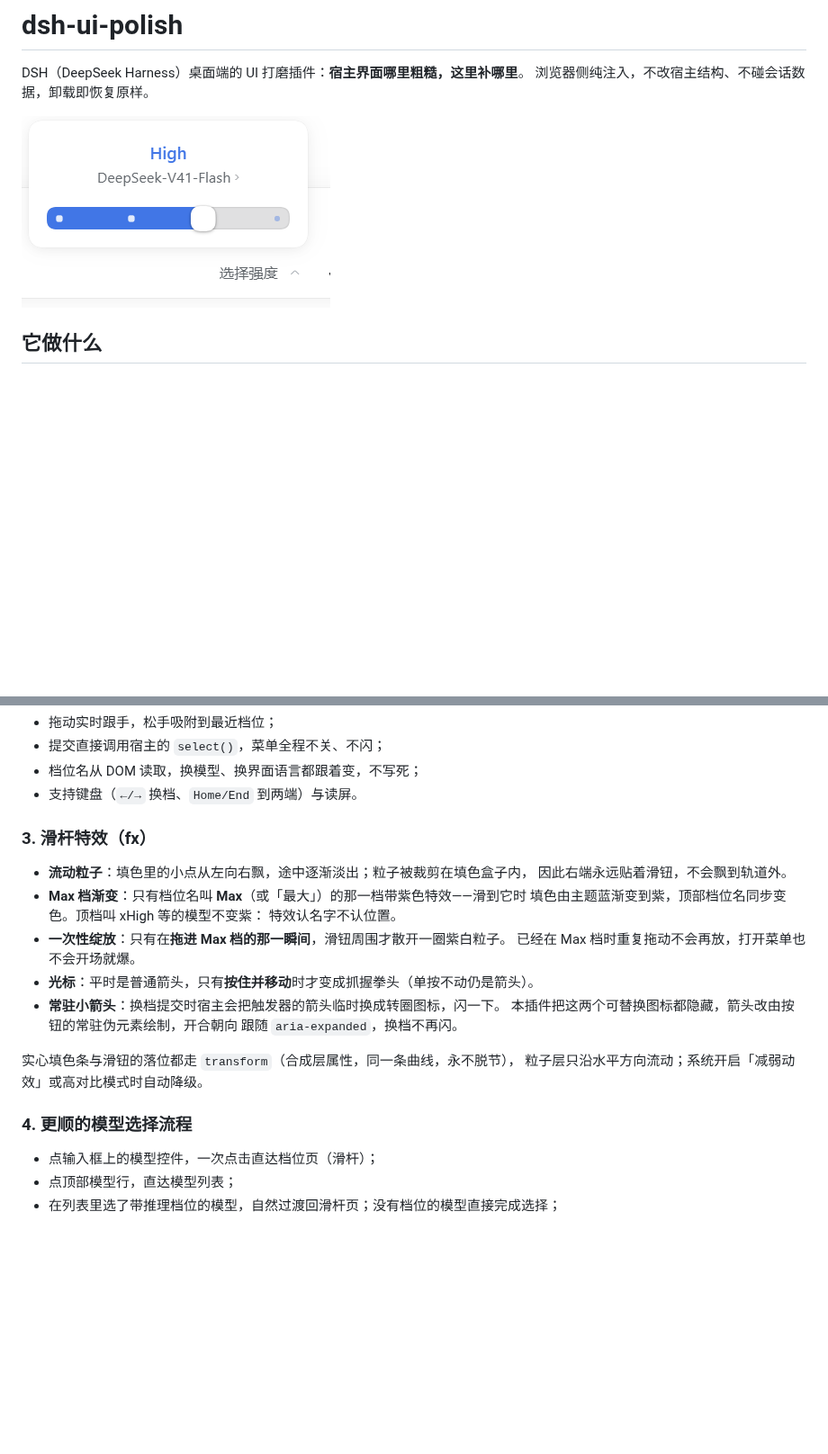
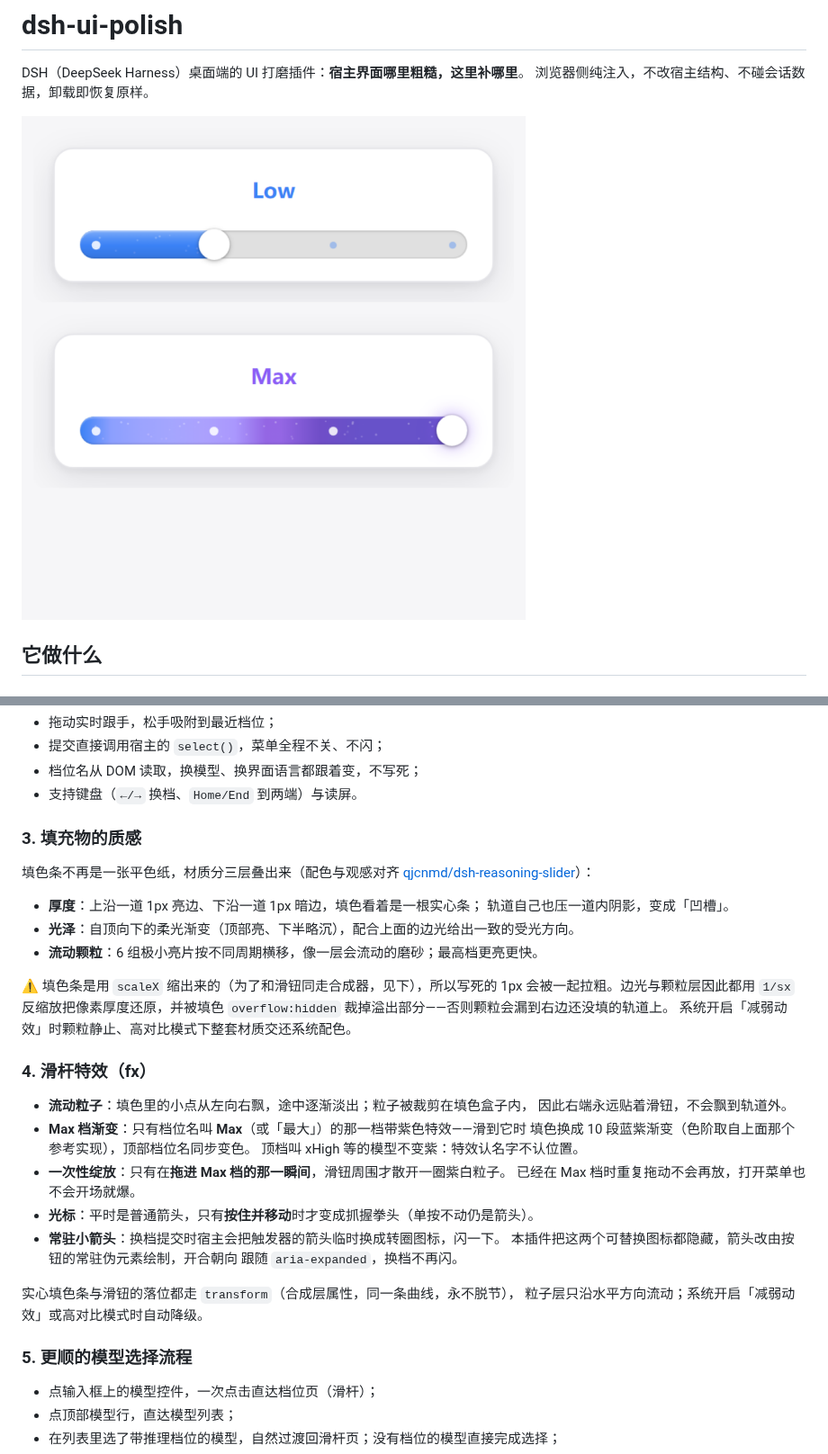
Before and after one commit to hiocobueno653-pixel/dsh-ui-polish, a Markdown page: README.md, 2 parts joined by grey strips. Shown at 90% size. Drawn GitHub-style; pictures changed too: assets/slider-demo.png; blank space fills up the shorter version.

```diff
--- a/README.md
+++ b/README.md
@@ -22,13 +22,28 @@ DSH（DeepSeek Harness）桌面端的 UI 打磨插件：**宿主界面哪里粗
 - 档位名从 DOM 读取，换模型、换界面语言都跟着变，不写死；
 - 支持键盘（`←/→` 换档、`Home/End` 到两端）与读屏。
 
-### 3. 滑杆特效（fx）
+### 3. 填充物的质感
+
+填色条不再是一张平色纸，材质分三层叠出来（配色与观感对齐
+[qjcnmd/dsh-reasoning-slider](https://github.com/qjcnmd/dsh-reasoning-slider)）：
+
+- **厚度**：上沿一道 1px 亮边、下沿一道 1px 暗边，填色看着是一根实心条；
+  轨道自己也压一道内阴影，变成「凹槽」。
+- **光泽**：自顶向下的柔光渐变（顶部亮、下半略沉），配合上面的边光给出一致的受光方向。
+- **流动颗粒**：6 组极小亮片按不同周期横移，像一层会流动的磨砂；最高档更亮更快。
+
+⚠️ 填色条是用 `scaleX` 缩出来的（为了和滑钮同走合成器，见下），所以写死的
+1px 会被一起拉粗。边光与颗粒层因此都用 `1/sx` 反缩放把像素厚度还原，并被填色
+`overflow:hidden` 裁掉溢出部分——否则颗粒会漏到右边还没填的轨道上。
+系统开启「减弱动效」时颗粒静止、高对比模式下整套材质交还系统配色。
+
+### 4. 滑杆特效（fx）
 
 - **流动粒子**：填色里的小点从左向右飘，途中逐渐淡出；粒子被裁剪在填色盒子内，
   因此右端永远贴着滑钮，不会飘到轨道外。
 - **Max 档渐变**：只有档位名叫 **Max**（或「最大」）的那一档带紫色特效——滑到它时
-  填色由主题蓝渐变到紫，顶部档位名同步变色。顶档叫 xHigh 等的模型不变紫：
-  特效认名字不认位置。
+  填色换成 10 段蓝紫渐变（色阶取自上面那个参考实现），顶部档位名同步变色。
+  顶档叫 xHigh 等的模型不变紫：特效认名字不认位置。
 - **一次性绽放**：只有在**拖进 Max 档的那一瞬间**，滑钮周围才散开一圈紫白粒子。
   已经在 Max 档时重复拖动不会再放，打开菜单也不会开场就爆。
 - **光标**：平时是普通箭头，只有**按住并移动**时才变成抓握拳头（单按不动仍是箭头）。
@@ -39,7 +54,7 @@ DSH（DeepSeek Harness）桌面端的 UI 打磨插件：**宿主界面哪里粗
 实心填色条与滑钮的落位都走 `transform`（合成层属性，同一条曲线，永不脱节），
 粒子层只沿水平方向流动；系统开启「减弱动效」或高对比模式时自动降级。
 
-### 4. 更顺的模型选择流程
+### 5. 更顺的模型选择流程
 
 - 点输入框上的模型控件，一次点击直达档位页（滑杆）；
 - 点顶部模型行，直达模型列表；
```
Also changed, not shown: other parts of README.md (+2 -3 lines), docs/development-notes.md (+34 -0 lines), 2 other files.
